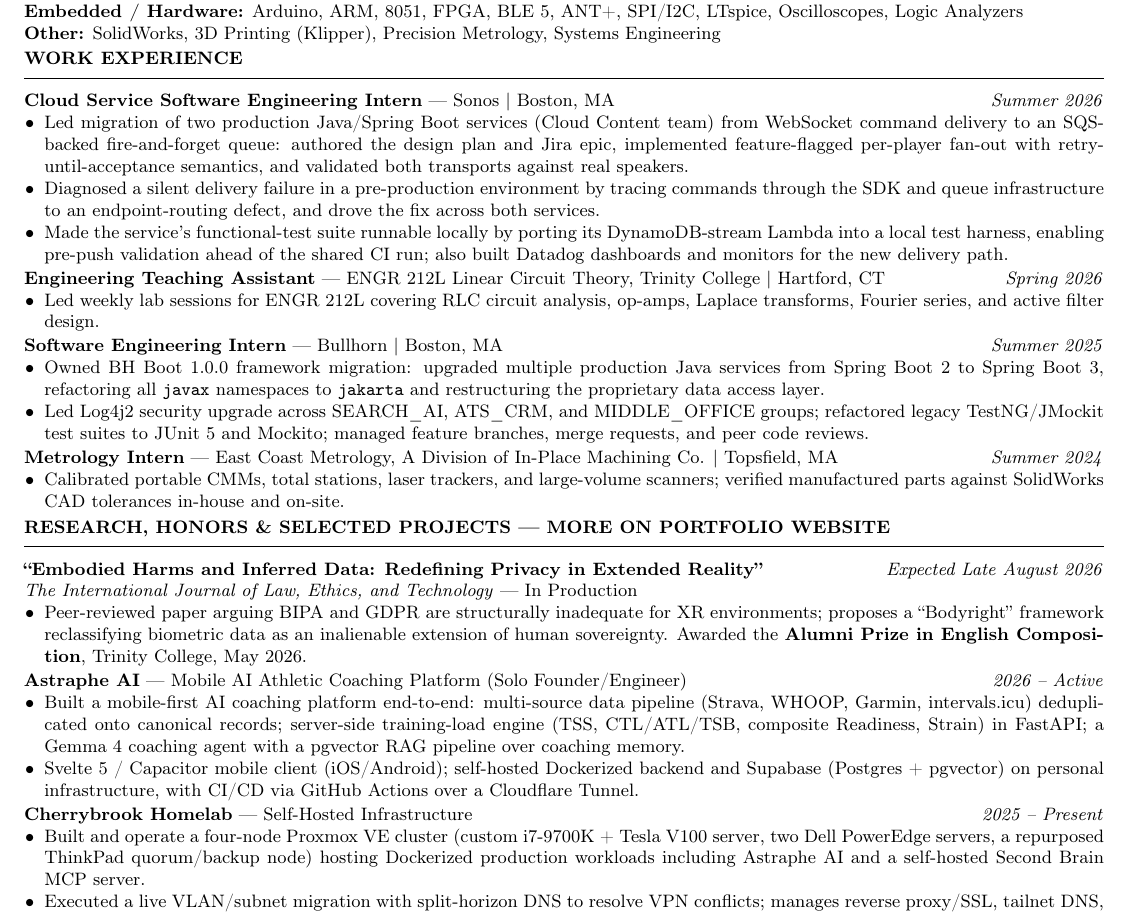
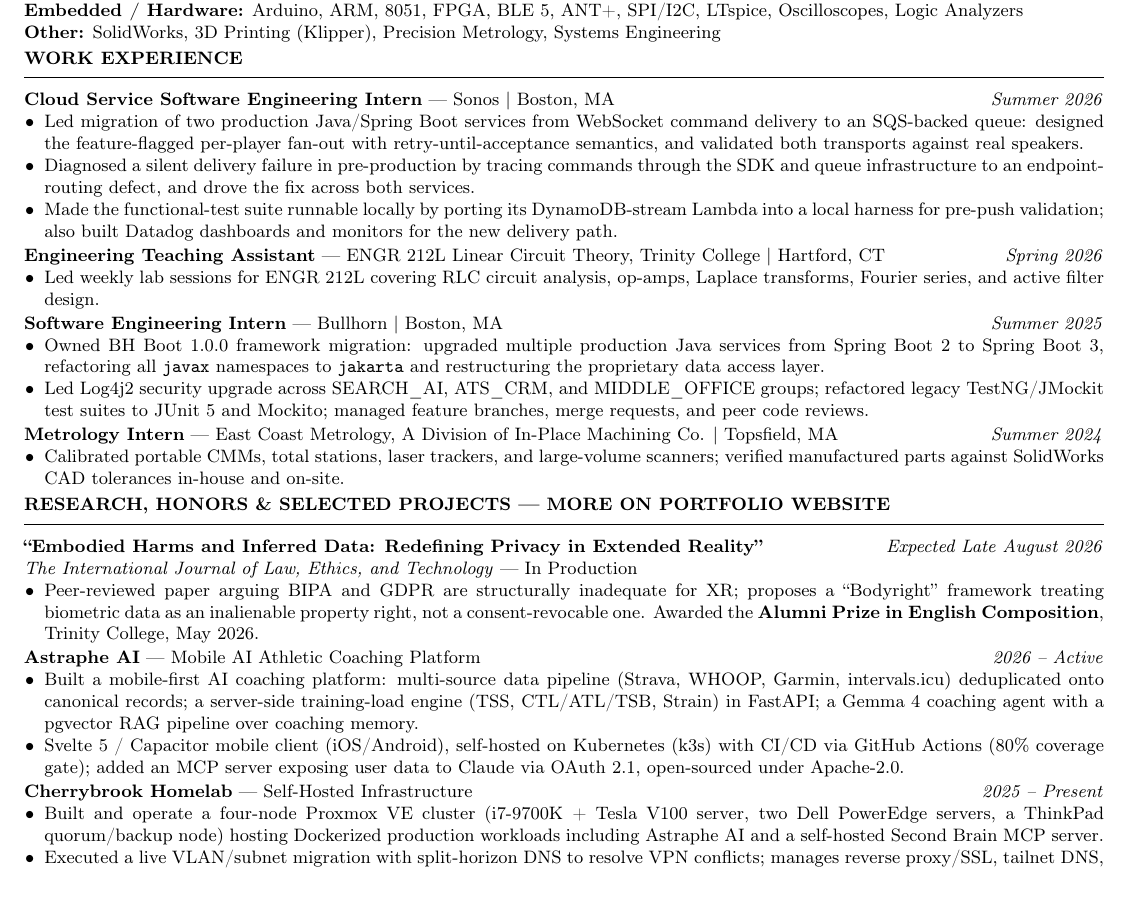
Before and after one commit to sbalbale/LaTeX-Notes, a LaTeX CV (Resume/SeanBalbaleResume.tex): part of the page, cut so that both start at the same text. Compiled offline with pdfLaTeX.

Commit message:
Update resume formatting and wording
Adjust document geometry (top/bottom margins from 0.22in to 0.35in) and refine resume content for clarity. Rephrase Sonos internship bullets (SQS migration, per-player fan-out, delivery debugging, local functional-test harness and Datadog monitors). Clarify publication description (Bodyright framing) and polish Astraphe AI and Cherrybrook Homelab entries (tooling, hosting, CI/CD, infrastructure wording). Regenerate the PDF to reflect these changes.

```diff
--- a/Resume/SeanBalbaleResume.tex
+++ b/Resume/SeanBalbaleResume.tex
@@ -3,7 +3,7 @@
 
 \documentclass[10pt, letterpaper]{article}
 
-\usepackage[top=0.22in, bottom=0.22in, left=0.5in, right=0.5in]{geometry}
+\usepackage[top=0.35in, bottom=0.35in, left=0.5in, right=0.5in]{geometry}
 \usepackage[T1]{fontenc}
 \usepackage[utf8]{inputenc}
 \usepackage[colorlinks=false, pdfborder={0 0 0}]{hyperref}
@@ -70,17 +70,15 @@
 \textbf{Cloud Service Software Engineering Intern} --- Sonos | Boston, MA
 \hfill \textit{Summer 2026}
 \begin{itemize}
-  \item Led migration of two production Java/Spring Boot services (Cloud Content team)
-    from WebSocket command delivery to an SQS-backed fire-and-forget queue: authored
-    the design plan and Jira epic, implemented feature-flagged per-player fan-out with
+  \item Led migration of two production Java/Spring Boot services from WebSocket command
+    delivery to an SQS-backed queue: designed the feature-flagged per-player fan-out with
     retry-until-acceptance semantics, and validated both transports against real speakers.
-  \item Diagnosed a silent delivery failure in a pre-production environment by tracing
-    commands through the SDK and queue infrastructure to an endpoint-routing defect, and
-    drove the fix across both services.
-  \item Made the service's functional-test suite runnable locally by porting its
-    DynamoDB-stream Lambda into a local test harness, enabling pre-push validation
-    ahead of the shared CI run; also built Datadog dashboards and monitors for the
-    new delivery path.
+  \item Diagnosed a silent delivery failure in pre-production by tracing commands through
+    the SDK and queue infrastructure to an endpoint-routing defect, and drove the fix
+    across both services.
+  \item Made the functional-test suite runnable locally by porting its DynamoDB-stream
+    Lambda into a local harness for pre-push validation; also built Datadog dashboards
+    and monitors for the new delivery path.
 \end{itemize}
 
 \vspace{1pt}\noindent
@@ -119,33 +117,32 @@
 \hfill \textit{Expected Late August 2026}\\
 \textit{The International Journal of Law, Ethics, and Technology} --- In Production
 \begin{itemize}
-  \item Peer-reviewed paper arguing BIPA and GDPR are structurally inadequate for XR
-    environments; proposes a ``Bodyright'' framework reclassifying biometric data as an
-    inalienable extension of human sovereignty. Awarded the
-    \textbf{Alumni Prize in English Composition}, Trinity College, May 2026.
+  \item Peer-reviewed paper arguing BIPA and GDPR are structurally inadequate for XR;
+    proposes a ``Bodyright'' framework treating biometric data as an inalienable property
+    right, not a consent-revocable one. Awarded the \textbf{Alumni Prize in English
+    Composition}, Trinity College, May 2026.
 \end{itemize}
 
 \vspace{1pt}\noindent
-\textbf{Astraphe AI} --- Mobile AI Athletic Coaching Platform (Solo Founder/Engineer)
+\textbf{Astraphe AI} --- Mobile AI Athletic Coaching Platform
 \hfill \textit{2026 -- Active}
 \begin{itemize}
-  \item Built a mobile-first AI coaching platform end-to-end: multi-source data pipeline
-    (Strava, WHOOP, Garmin, intervals.icu) deduplicated onto canonical records; server-side
-    training-load engine (TSS, CTL/ATL/TSB, composite Readiness, Strain) in FastAPI; a
-    Gemma 4 coaching agent with a pgvector RAG pipeline over coaching memory.
-  \item Svelte 5 / Capacitor mobile client (iOS/Android); self-hosted Dockerized backend
-    and Supabase (Postgres + pgvector) on personal infrastructure, with CI/CD via GitHub
-    Actions over a Cloudflare Tunnel.
+  \item Built a mobile-first AI coaching platform: multi-source data pipeline (Strava,
+    WHOOP, Garmin, intervals.icu) deduplicated onto canonical records; a server-side
+    training-load engine (TSS, CTL/ATL/TSB, Strain) in FastAPI; a Gemma 4 coaching
+    agent with a pgvector RAG pipeline over coaching memory.
+  \item Svelte 5 / Capacitor mobile client (iOS/Android), self-hosted on Kubernetes (k3s)
+    with CI/CD via GitHub Actions (80\% coverage gate); added an MCP server exposing user
+    data to Claude via OAuth 2.1, open-sourced under Apache-2.0.
 \end{itemize}
 
 \vspace{1pt}\noindent
 \textbf{Cherrybrook Homelab} --- Self-Hosted Infrastructure
 \hfill \textit{2025 -- Present}
 \begin{itemize}
-  \item Built and operate a four-node Proxmox VE cluster (custom i7-9700K + Tesla V100
-    server, two Dell PowerEdge servers, a repurposed ThinkPad quorum/backup node) hosting
-    Dockerized production workloads including Astraphe AI and a self-hosted Second Brain
-    MCP server.
+  \item Built and operate a four-node Proxmox VE cluster (i7-9700K + Tesla V100 server, two
+    Dell PowerEdge servers, a ThinkPad quorum/backup node) hosting Dockerized production
+    workloads including Astraphe AI and a self-hosted Second Brain MCP server.
   \item Executed a live VLAN/subnet migration with split-horizon DNS to resolve VPN
     conflicts; manages reverse proxy/SSL, tailnet DNS, and a UniFi network stack.
 \end{itemize}
```
Also changed, not shown: Resume/SeanBalbaleResume.pdf.
